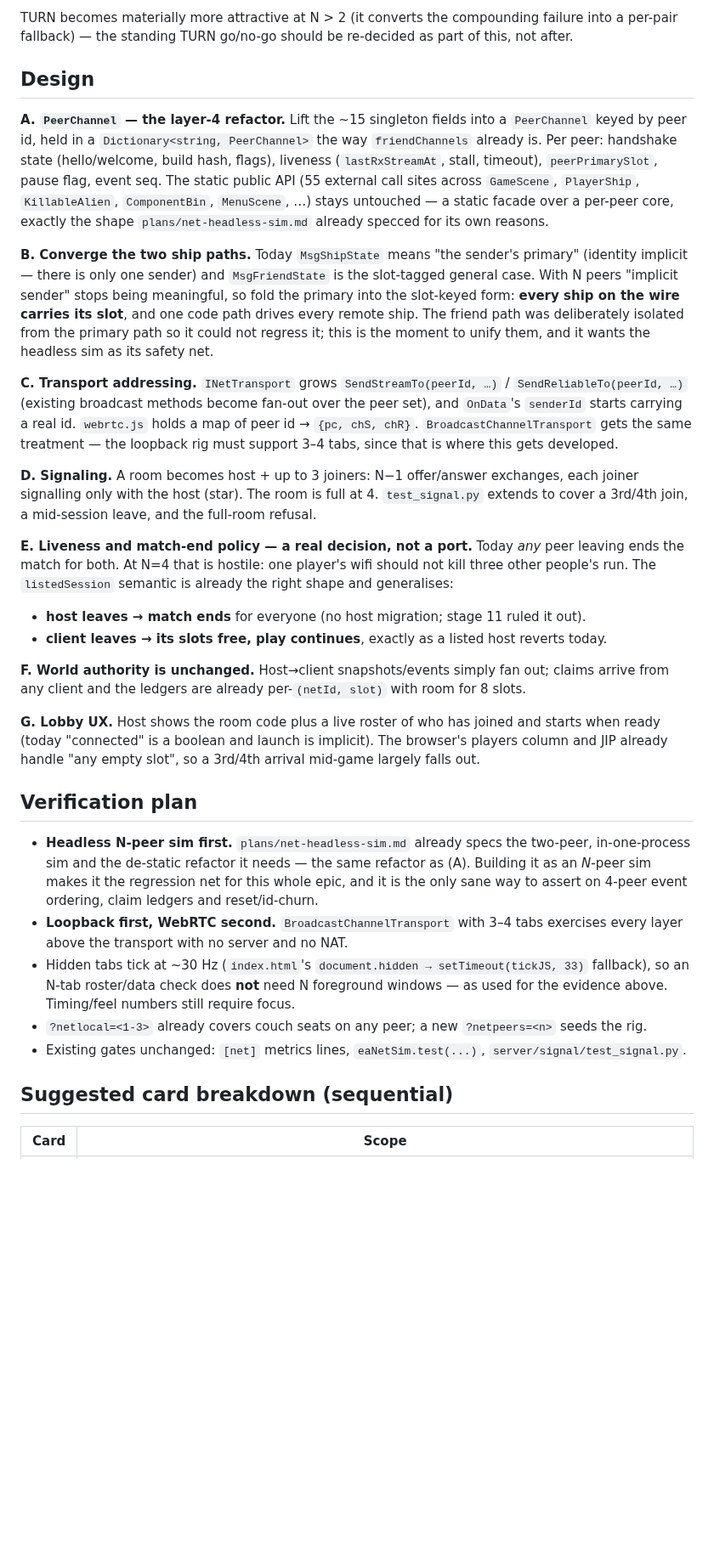
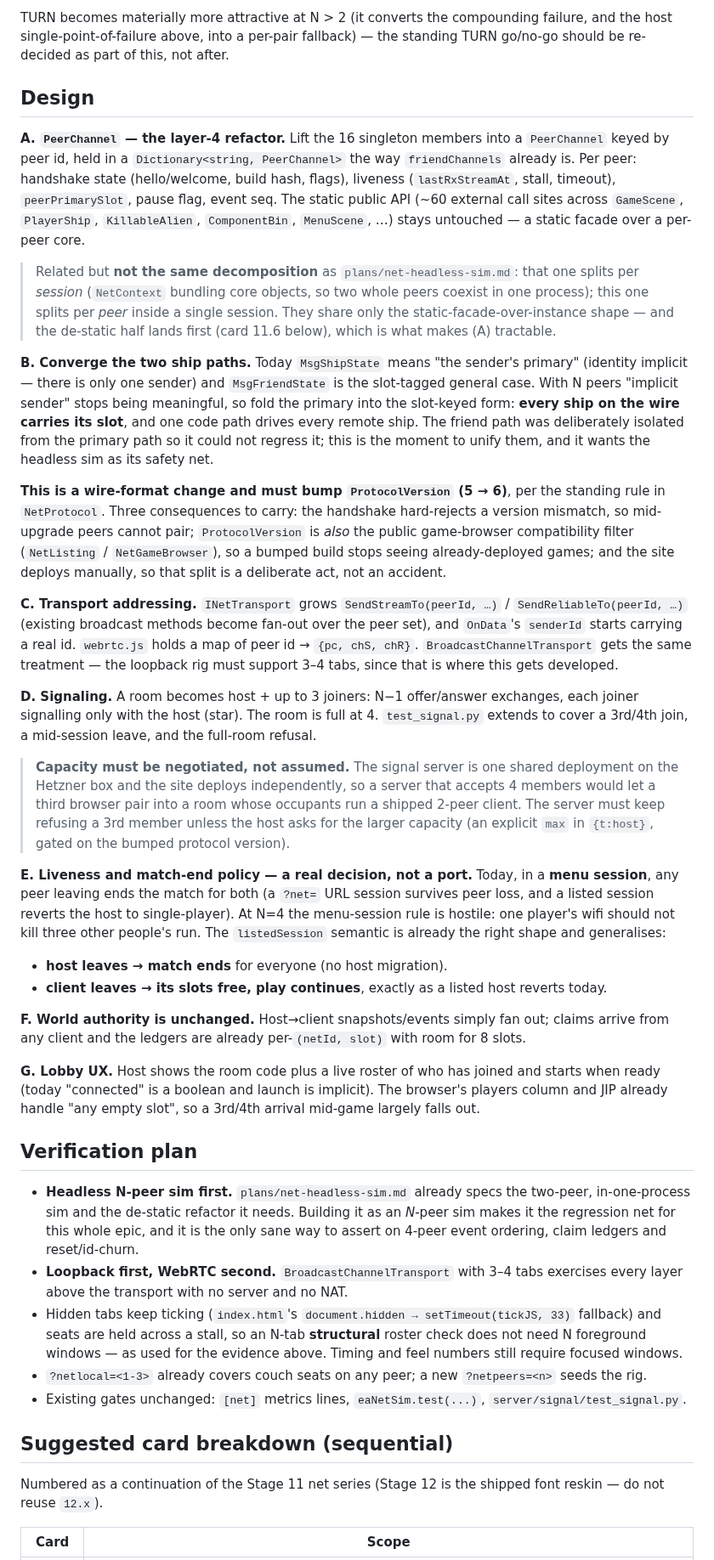
Before and after one commit to Coamithra/RotEA26, a Markdown page: plans/4p-online-coop.md, the part around one of its changes. Shown at 85% size. Drawn GitHub-style; blank space fills up the shorter version.

```diff
--- a/plans/4p-online-coop.md
+++ b/plans/4p-online-coop.md
@@ -100,16 +110,21 @@ any home connection; worth an eye, not a redesign.
 
-TURN becomes materially more attractive at N > 2 (it converts the compounding failure into a
-per-pair fallback) — the standing TURN go/no-go should be re-decided as part of this, not after.
+TURN becomes materially more attractive at N > 2 (it converts the compounding failure, and the
+host single-point-of-failure above, into a per-pair fallback) — the standing TURN go/no-go should
+be re-decided as part of this, not after.
 
 ## Design
 
-**A. `PeerChannel` — the layer-4 refactor.** Lift the ~15 singleton fields into a
+**A. `PeerChannel` — the layer-4 refactor.** Lift the 16 singleton members into a
 `PeerChannel` keyed by peer id, held in a `Dictionary<string, PeerChannel>` the way
 `friendChannels` already is. Per peer: handshake state (hello/welcome, build hash, flags),
 liveness (`lastRxStreamAt`, stall, timeout), `peerPrimarySlot`, pause flag, event seq. The static
-public API (55 external call sites across `GameScene`, `PlayerShip`, `KillableAlien`,
-`ComponentBin`, `MenuScene`, …) stays untouched — a static facade over a per-peer core, exactly
-the shape `plans/net-headless-sim.md` already specced for its own reasons.
+public API (~60 external call sites across `GameScene`, `PlayerShip`, `KillableAlien`,
+`ComponentBin`, `MenuScene`, …) stays untouched — a static facade over a per-peer core.
+
+> Related but **not the same decomposition** as `plans/net-headless-sim.md`: that one splits per
+> *session* (`NetContext` bundling core objects, so two whole peers coexist in one process); this
+> one splits per *peer* inside a single session. They share only the static-facade-over-instance
+> shape — and the de-static half lands first (card 11.6 below), which is what makes (A) tractable.
 
 **B. Converge the two ship paths.** Today `MsgShipState` means "the sender's primary" (identity
 implicit — there is only one sender) and `MsgFriendState` is the slot-tagged general case. With
@@ -117,6 +132,12 @@ N peers "implicit sender" stops being meaningful, so fold the primary into the s
 **every ship on the wire carries its slot**, and one code path drives every remote ship. The
 friend path was deliberately isolated from the primary path so it could not regress it; this is
 the moment to unify them, and it wants the headless sim as its safety net.
+
+**This is a wire-format change and must bump `ProtocolVersion` (5 → 6)**, per the standing rule in
+`NetProtocol`. Three consequences to carry: the handshake hard-rejects a version mismatch, so
+mid-upgrade peers cannot pair; `ProtocolVersion` is *also* the public game-browser compatibility
+filter (`NetListing` / `NetGameBrowser`), so a bumped build stops seeing already-deployed games;
+and the site deploys manually, so that split is a deliberate act, not an accident.
 
 **C. Transport addressing.** `INetTransport` grows `SendStreamTo(peerId, …)` /
 `SendReliableTo(peerId, …)` (existing broadcast methods become fan-out over the peer set), and
@@ -128,10 +149,18 @@ support 3–4 tabs, since that is where this gets developed.
 signalling only with the host (star). The room is full at 4. `test_signal.py` extends to cover a
 3rd/4th join, a mid-session leave, and the full-room refusal.
 
-**E. Liveness and match-end policy — a real decision, not a port.** Today *any* peer leaving ends
-the match for both. At N=4 that is hostile: one player's wifi should not kill three other people's
-run. The `listedSession` semantic is already the right shape and generalises:
-- **host leaves → match ends** for everyone (no host migration; stage 11 ruled it out).
+> **Capacity must be negotiated, not assumed.** The signal server is one shared deployment on the
+> Hetzner box and the site deploys independently, so a server that accepts 4 members would let a
+> third browser pair into a room whose occupants run a shipped 2-peer client. The server must keep
+> refusing a 3rd member unless the host asks for the larger capacity (an explicit `max` in
+> `{t:host}`, gated on the bumped protocol version).
+
+**E. Liveness and match-end policy — a real decision, not a port.** Today, in a **menu session**,
+any peer leaving ends the match for both (a `?net=` URL session survives peer loss, and a listed
+session reverts the host to single-player). At N=4 the menu-session rule is hostile: one player's
+wifi should not kill three other people's run. The `listedSession` semantic is already the right
+shape and generalises:
+- **host leaves → match ends** for everyone (no host migration).
 - **client leaves → its slots free, play continues**, exactly as a listed host reverts today.
 
 **F. World authority is unchanged.** Host→client snapshots/events simply fan out; claims arrive
@@ -144,18 +173,22 @@ JIP already handle "any empty slot", so a 3rd/4th arrival mid-game largely falls
 ## Verification plan
 
 - **Headless N-peer sim first.** `plans/net-headless-sim.md` already specs the two-peer,
-  in-one-process sim and the de-static refactor it needs — the same refactor as (A). Building it
-  as an *N*-peer sim makes it the regression net for this whole epic, and it is the only sane way
-  to assert on 4-peer event ordering, claim ledgers and reset/id-churn.
+  in-one-process sim and the de-static refactor it needs. Building it as an *N*-peer sim makes it
+  the regression net for this whole epic, and it is the only sane way to assert on 4-peer event
+  ordering, claim ledgers and reset/id-churn.
 - **Loopback first, WebRTC second.** `BroadcastChannelTransport` with 3–4 tabs exercises every
   layer above the transport with no server and no NAT.
-- Hidden tabs tick at ~30 Hz (`index.html`'s `document.hidden → setTimeout(tickJS, 33)` fallback),
-  so an N-tab roster/data check does **not** need N foreground windows — as used for the evidence
-  above. Timing/feel numbers still require focus.
+- Hidden tabs keep ticking (`index.html`'s `document.hidden → setTimeout(tickJS, 33)` fallback)
+  and seats are held across a stall, so an N-tab **structural** roster check does not need N
+  foreground windows — as used for the evidence above. Timing and feel numbers still require
+  focused windows.
 - `?netlocal=<1-3>` already covers couch seats on any peer; a new `?netpeers=<n>` seeds the rig.
 - Existing gates unchanged: `[net]` metrics lines, `eaNetSim.test(...)`, `server/signal/test_signal.py`.
 
 ## Suggested card breakdown (sequential)
 
+Numbered as a continuation of the Stage 11 net series (Stage 12 is the shipped font reskin —
+do not reuse `12.x`).
+
 | Card | Scope |
 |---|---|
```
Also changed, not shown: other parts of plans/4p-online-coop.md (+39 -29 lines), web/EvilAliensWeb/CLAUDE.md (+23 -15 lines).
